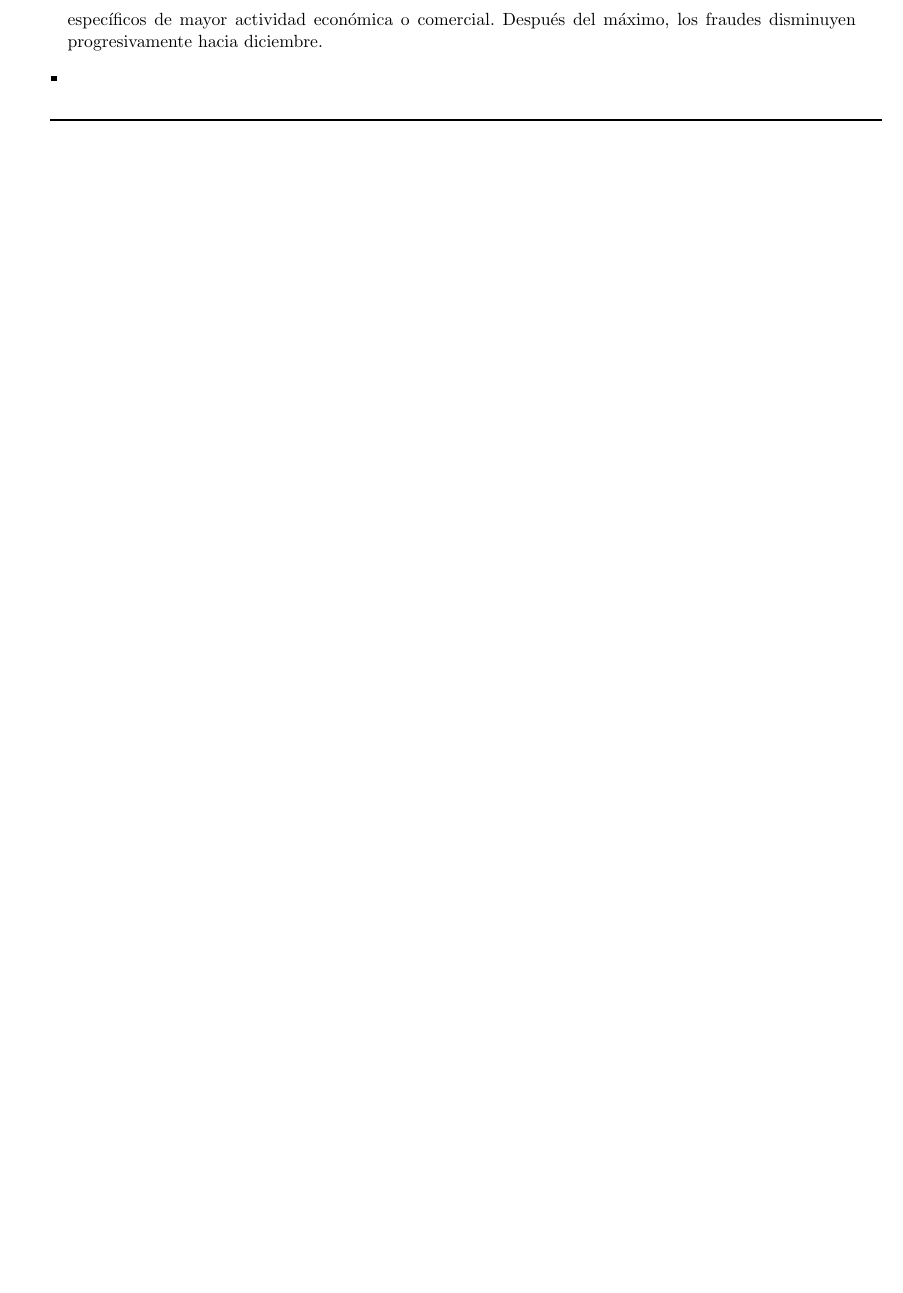
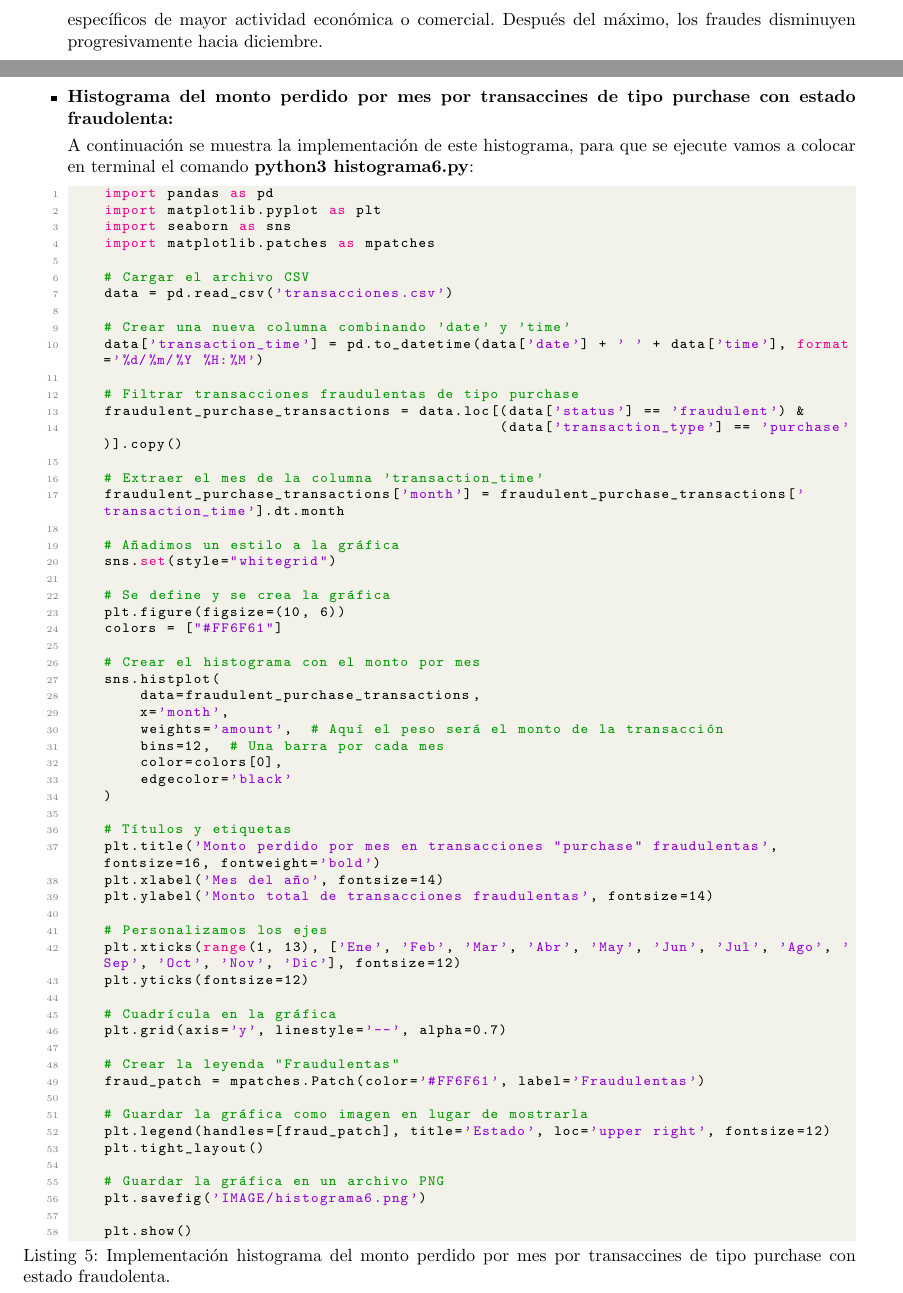
Before and after one commit to avdeloya13/Riesgo-Tecnologico, a LaTeX problem sheet (Tareas laboratorio/Histogramas/histograma.tex): part of page 8 of 8 before the commit and two parts of pages 8 and 9 of 10 after it, the two joined at a grey line, cut so that both start at the same text, the shorter picture padded with empty space. Compiled offline with pdfLaTeX.

Commit message:
histograma 6 On branch gab

```diff
--- a/Tareas laboratorio/Histogramas/histograma.tex
+++ b/Tareas laboratorio/Histogramas/histograma.tex
@@ -327,4 +327,70 @@
     De acuerdo al histograma se puede indicar que los fraudes son más comunes durante la segunda mitad del año, especialmente entre julio y septiembre, lo que podría coincidir
     con eventos estacionales o períodos específicos de mayor actividad económica o comercial. Después del máximo, los fraudes disminuyen progresivamente hacia diciembre.
 
-    \item
+\newpage
+\item \textbf{Histograma del monto perdido por mes por transaccines de tipo purchase con estado fraudolenta:}
+
+A continuación se muestra la implementación de este histograma, para que se ejecute vamos a colocar en terminal el comando \textbf{python3 histograma6.py}:
+
+  \begin{lstlisting}[language=Python, caption= Implementación histograma del monto perdido por mes por transaccines de tipo purchase con estado fraudolenta.]
+    import pandas as pd
+    import matplotlib.pyplot as plt
+    import seaborn as sns
+    import matplotlib.patches as mpatches
+
+    # Cargar el archivo CSV
+    data = pd.read_csv('transacciones.csv')
+
+    # Crear una nueva columna combinando 'date' y 'time'
+    data['transaction_time'] = pd.to_datetime(data['date'] + ' ' + data['time'], format='%d/%m/%Y %H:%M')
+
+    # Filtrar transacciones fraudulentas de tipo purchase
+    fraudulent_purchase_transactions = data.loc[(data['status'] == 'fraudulent') &
+                                                (data['transaction_type'] == 'purchase')].copy()
+
+    # Extraer el mes de la columna 'transaction_time'
+    fraudulent_purchase_transactions['month'] = fraudulent_purchase_transactions['transaction_time'].dt.month
+
+    # Añadimos un estilo a la gráfica
+    sns.set(style="whitegrid")
+
+    # Se define y se crea la gráfica
+    plt.figure(figsize=(10, 6))
+    colors = ["#FF6F61"]
+
+    # Crear el histograma con el monto por mes
+    sns.histplot(
+        data=fraudulent_purchase_transactions,
+        x='month',
+        weights='amount',  # Aquí el peso será el monto de la transacción
+        bins=12,  # Una barra por cada mes
+        color=colors[0],
+        edgecolor='black'
+    )
+
+    # Títulos y etiquetas
+    plt.title('Monto perdido por mes en transacciones "purchase" fraudulentas', fontsize=16, fontweight='bold')
+    plt.xlabel('Mes del año', fontsize=14)
+    plt.ylabel('Monto total de transacciones fraudulentas', fontsize=14)
+
+    # Personalizamos los ejes
+    plt.xticks(range(1, 13), ['Ene', 'Feb', 'Mar', 'Abr', 'May', 'Jun', 'Jul', 'Ago', 'Sep', 'Oct', 'Nov', 'Dic'], fontsize=12)
+    plt.yticks(fontsize=12)
+
+    # Cuadrícula en la gráfica
+    plt.grid(axis='y', linestyle='--', alpha=0.7)
+
+    # Crear la leyenda "Fraudulentas"
+    fraud_patch = mpatches.Patch(color='#FF6F61', label='Fraudulentas')
+
+    # Guardar la gráfica como imagen en lugar de mostrarla
+    plt.legend(handles=[fraud_patch], title='Estado', loc='upper right', fontsize=12)
+    plt.tight_layout()
+
+    # Guardar la gráfica en un archivo PNG
+    plt.savefig('IMAGE/histograma6.png')
+
+    plt.show()
+\end{lstlisting}
+
+ \begin{center}
```
Also changed, not shown: Tareas laboratorio/Histogramas/IMAGE/histograma6.png (added), Tareas laboratorio/Histogramas/histograma.pdf (deleted), Tareas laboratorio/Histogramas/histograma.tex (7 more changed lines), 1 other file.
